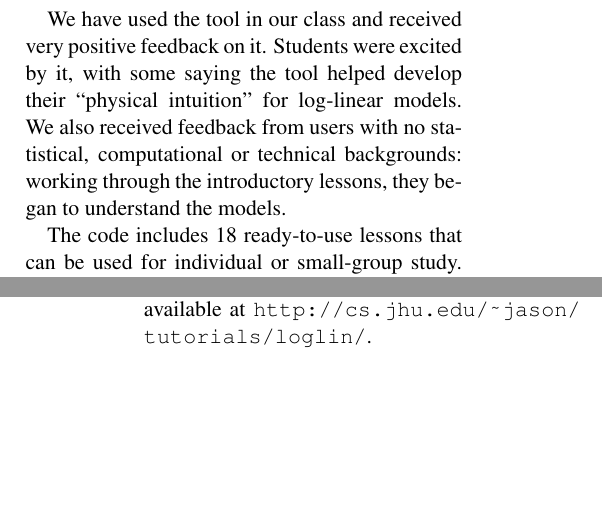
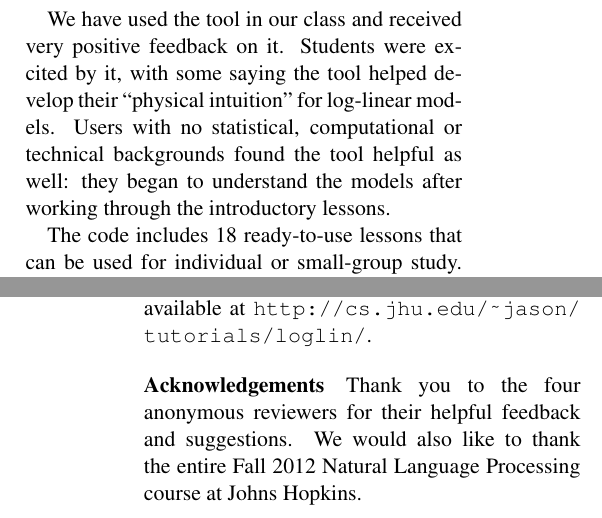
Before and after one commit to fmof/loglin, a LaTeX paper (paper/tnlp2013.tex): two parts of the columns of pages 1 and 9 of 10, joined at a grey line, cut so that both start at the same text, the shorter picture padded with empty space. Compiled offline with pdfLaTeX.

Commit message:
edited beginning; added acknowledgements

```diff
--- a/paper/tnlp2013.tex
+++ b/paper/tnlp2013.tex
@@ -111,9 +111,9 @@ Students were excited by it, with some saying the tool helped develop their
 %\NoteJE{they did? who?}
 %\NoteFF{Students, either through email, comments in homework assignments
 %or one-on-one discussions. I can send names via email if you like.}
-We also received feedback from users
-with no statistical, computational or technical backgrounds: working through the introductory
-lessons, they began to understand the models.
+Users with no statistical, computational or technical backgrounds found the tool helpful
+as well: they began to understand the models after working through the introductory
+lessons.
 
 The code includes \NumLessons{} ready-to-use lessons that can be used
 for individual or small-group study.  Each lesson, e.g. Figure \ref{fig:lesson1}, guides the student
@@ -879,6 +879,15 @@ A version is available at \WhereToFind{}.
 
 %%%%%%%%%%%%%%%%%%%%%%%%%%%%%%%
 %%%%%%%%%%%%%%%%%%%%%%%%%%%%%%%
+
+\paragraph*{Acknowledgements}
+Thank you to the four anonymous reviewers for their helpful feedback and suggestions.
+We would also like to thank the entire Fall 2012 Natural Language Processing course at
+Johns Hopkins.
+
+%%%%%%%%%%%%%%%%%%%%%%%%%%%%%%%
+%%%%%%%%%%%%%%%%%%%%%%%%%%%%%%%
+
 %
 %\Commented{
 %\section{History and Applications}
```
Also changed, not shown: paper/tnlp2013.tex (2 more changed lines).
